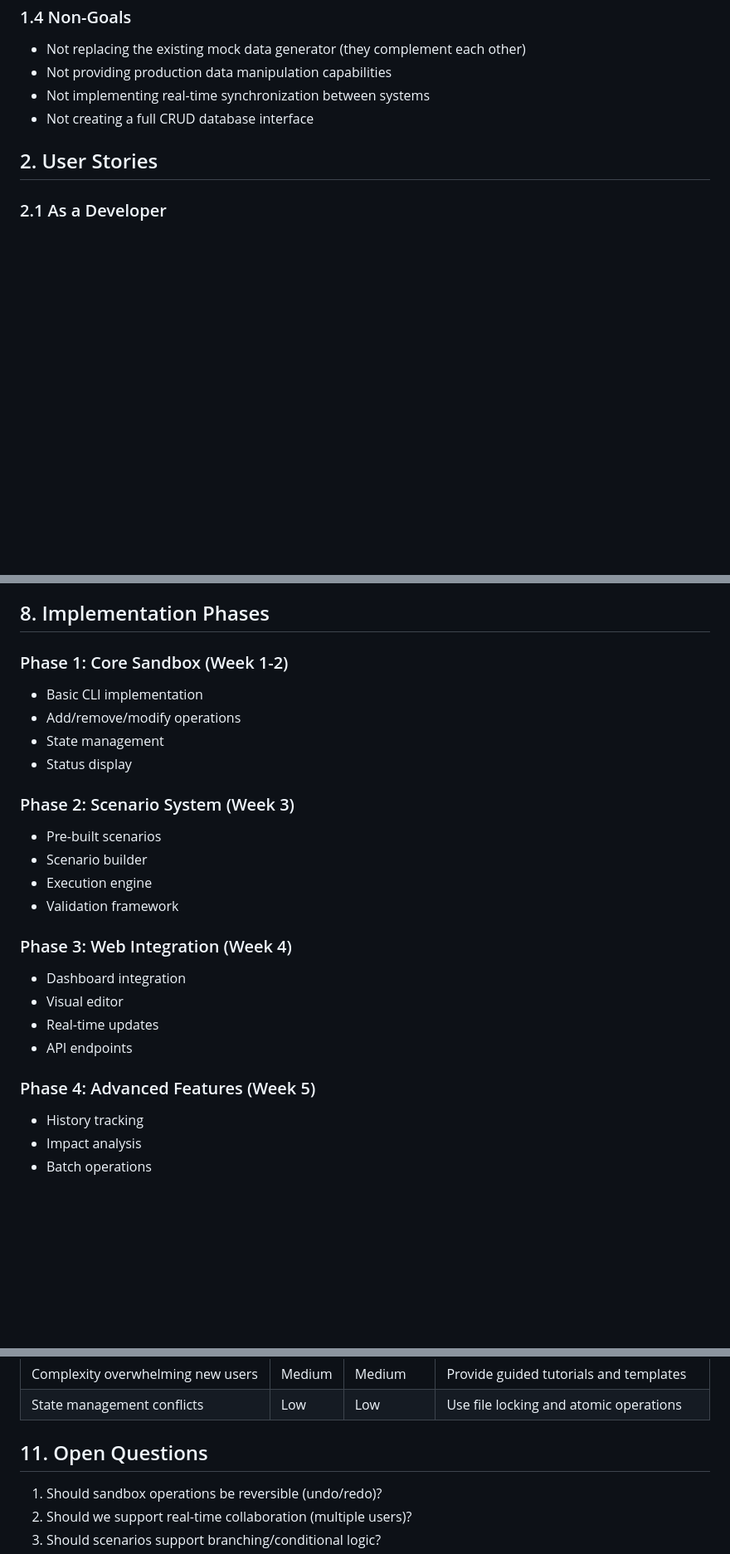
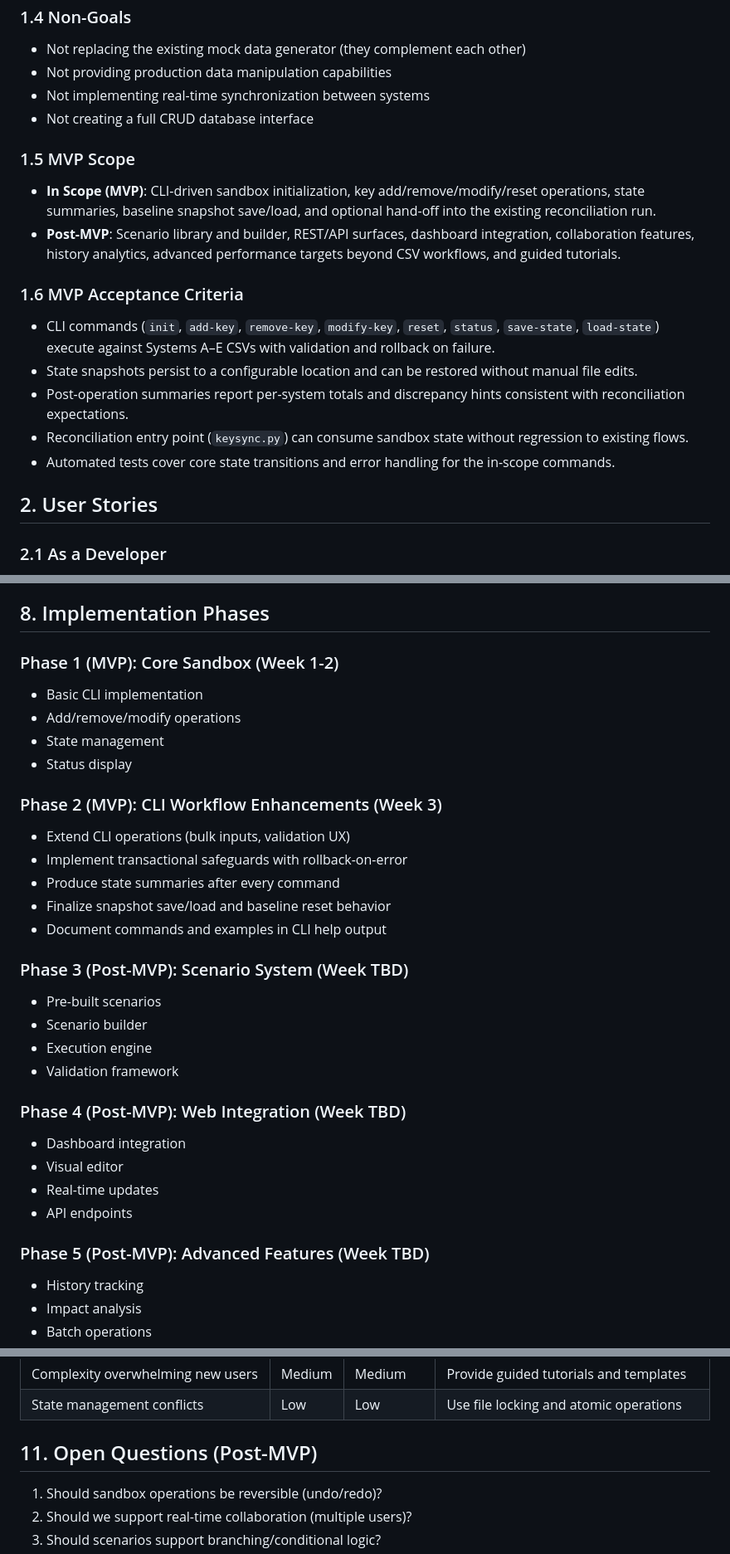
Before and after one commit to tkhongsap/keysync-mini, a Markdown page: tasks/prd-keysync-sandbox.md, 3 parts joined by grey strips. Shown: that part at 83% size. GitHub-like rendering; blank space fills up the shorter version.

```diff
--- a/tasks/prd-keysync-sandbox.md
+++ b/tasks/prd-keysync-sandbox.md
@@ -26,6 +26,17 @@ Currently, KeySync Mini generates mock data with predefined scenarios (normal, d
 - Not implementing real-time synchronization between systems
 - Not creating a full CRUD database interface
 
+### 1.5 MVP Scope
+- **In Scope (MVP)**: CLI-driven sandbox initialization, key add/remove/modify/reset operations, state summaries, baseline snapshot save/load, and optional hand-off into the existing reconciliation run.
+- **Post-MVP**: Scenario library and builder, REST/API surfaces, dashboard integration, collaboration features, history analytics, advanced performance targets beyond CSV workflows, and guided tutorials.
+
+### 1.6 MVP Acceptance Criteria
+- CLI commands (`init`, `add-key`, `remove-key`, `modify-key`, `reset`, `status`, `save-state`, `load-state`) execute against Systems A–E CSVs with validation and rollback on failure.
+- State snapshots persist to a configurable location and can be restored without manual file edits.
+- Post-operation summaries report per-system totals and discrepancy hints consistent with reconciliation expectations.
+- Reconciliation entry point (`keysync.py`) can consume sandbox state without regression to existing flows.
+- Automated tests cover core state transitions and error handling for the in-scope commands.
+
 ## 2. User Stories
 
 ### 2.1 As a Developer
@@ -270,25 +283,32 @@ $ python src/sandbox.py remove-key "CUST-00100" --systems D,E
 
 ## 8. Implementation Phases
 
-### Phase 1: Core Sandbox (Week 1-2)
+### Phase 1 (MVP): Core Sandbox (Week 1-2)
 - Basic CLI implementation
 - Add/remove/modify operations
 - State management
 - Status display
 
-### Phase 2: Scenario System (Week 3)
+### Phase 2 (MVP): CLI Workflow Enhancements (Week 3)
+- Extend CLI operations (bulk inputs, validation UX)
+- Implement transactional safeguards with rollback-on-error
+- Produce state summaries after every command
+- Finalize snapshot save/load and baseline reset behavior
+- Document commands and examples in CLI help output
+
+### Phase 3 (Post-MVP): Scenario System (Week TBD)
 - Pre-built scenarios
 - Scenario builder
 - Execution engine
 - Validation framework
 
-### Phase 3: Web Integration (Week 4)
+### Phase 4 (Post-MVP): Web Integration (Week TBD)
 - Dashboard integration
 - Visual editor
 - Real-time updates
 - API endpoints
 
-### Phase 4: Advanced Features (Week 5)
+### Phase 5 (Post-MVP): Advanced Features (Week TBD)
 - History tracking
 - Impact analysis
 - Batch operations
@@ -320,7 +340,7 @@ $ python src/sandbox.py remove-key "CUST-00100" --systems D,E
 | Complexity overwhelming new users | Medium | Medium | Provide guided tutorials and templates |
 | State management conflicts | Low | Low | Use file locking and atomic operations |
 
-## 11. Open Questions
+## 11. Open Questions (Post-MVP)
 
 1. Should sandbox operations be reversible (undo/redo)?
 2. Should we support real-time collaboration (multiple users)?
```
Also changed, not shown: other parts of tasks/prd-keysync-sandbox.md (+28 -26 lines), tasks/tasks-prd-keysync-sandbox.md (+16 -13 lines).
